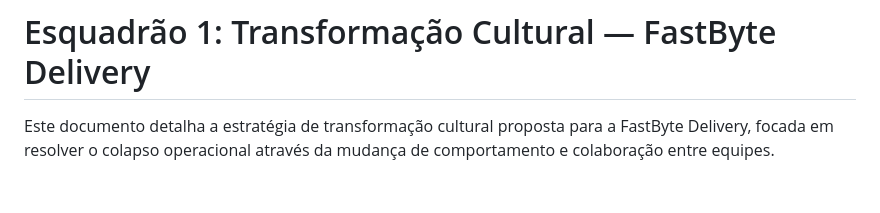
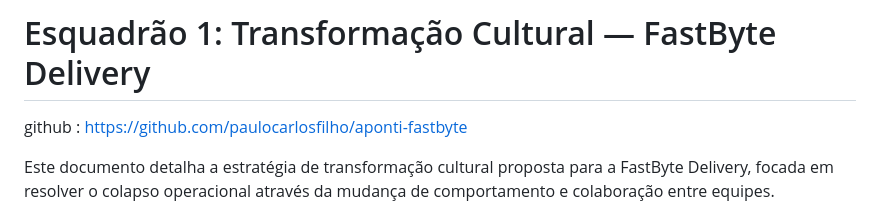
Before and after one commit to paulocarlosfilho/aponti-fastbyte, a Markdown page: README.md, the part around the change. Rendered like a GitHub page; blank space fills up the shorter version.

Commit message:
feat: Editando o README.md - Adicionando o github ao começo.

```diff
--- a/README.md
+++ b/README.md
@@ -1,4 +1,6 @@
 # Esquadrão 1: Transformação Cultural — FastByte Delivery
+
+github : https://github.com/paulocarlosfilho/aponti-fastbyte
 
 Este documento detalha a estratégia de transformação cultural proposta para a FastByte Delivery, focada em resolver o colapso operacional através da mudança de comportamento e colaboração entre equipes.
 
```
